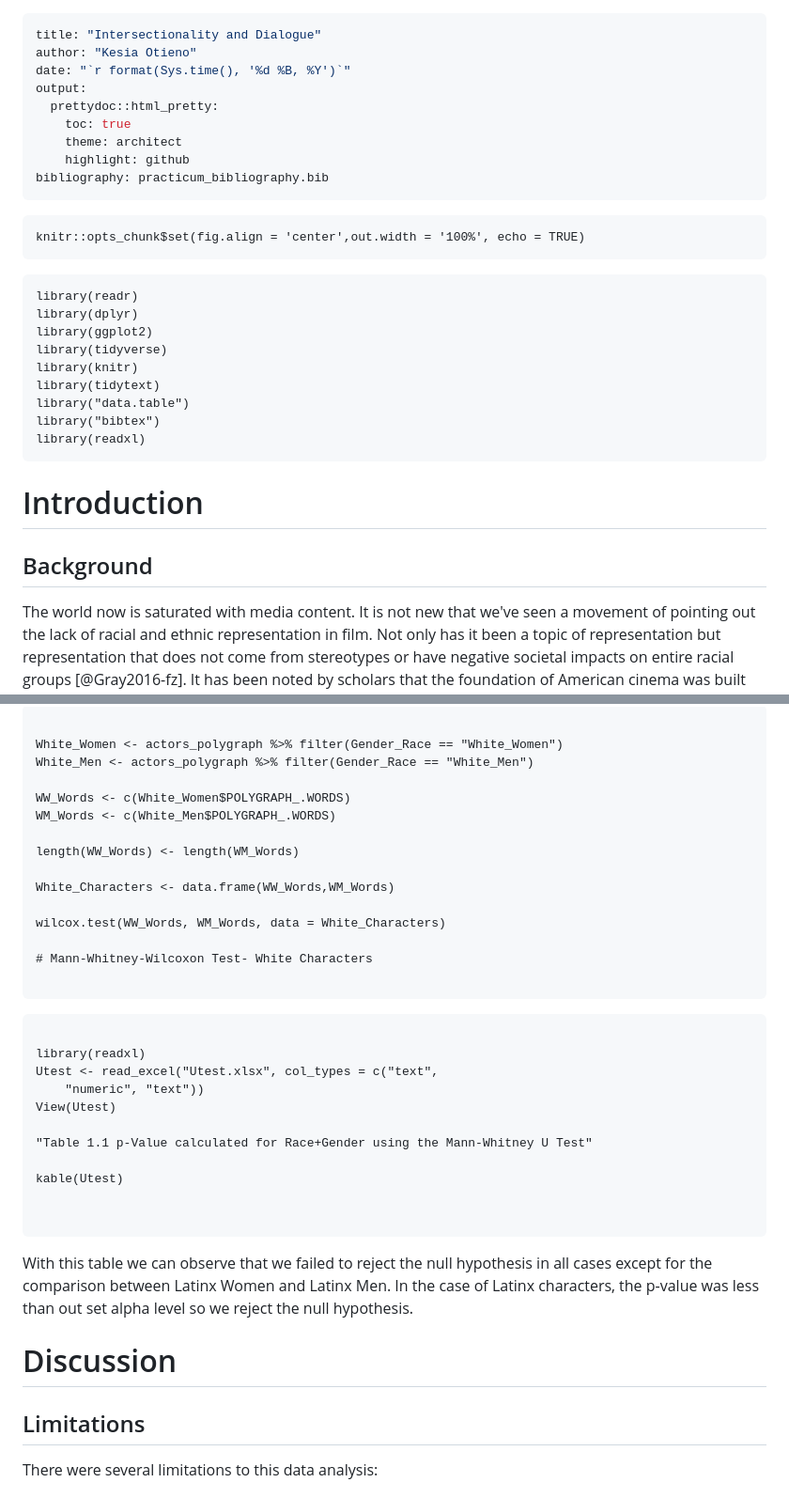
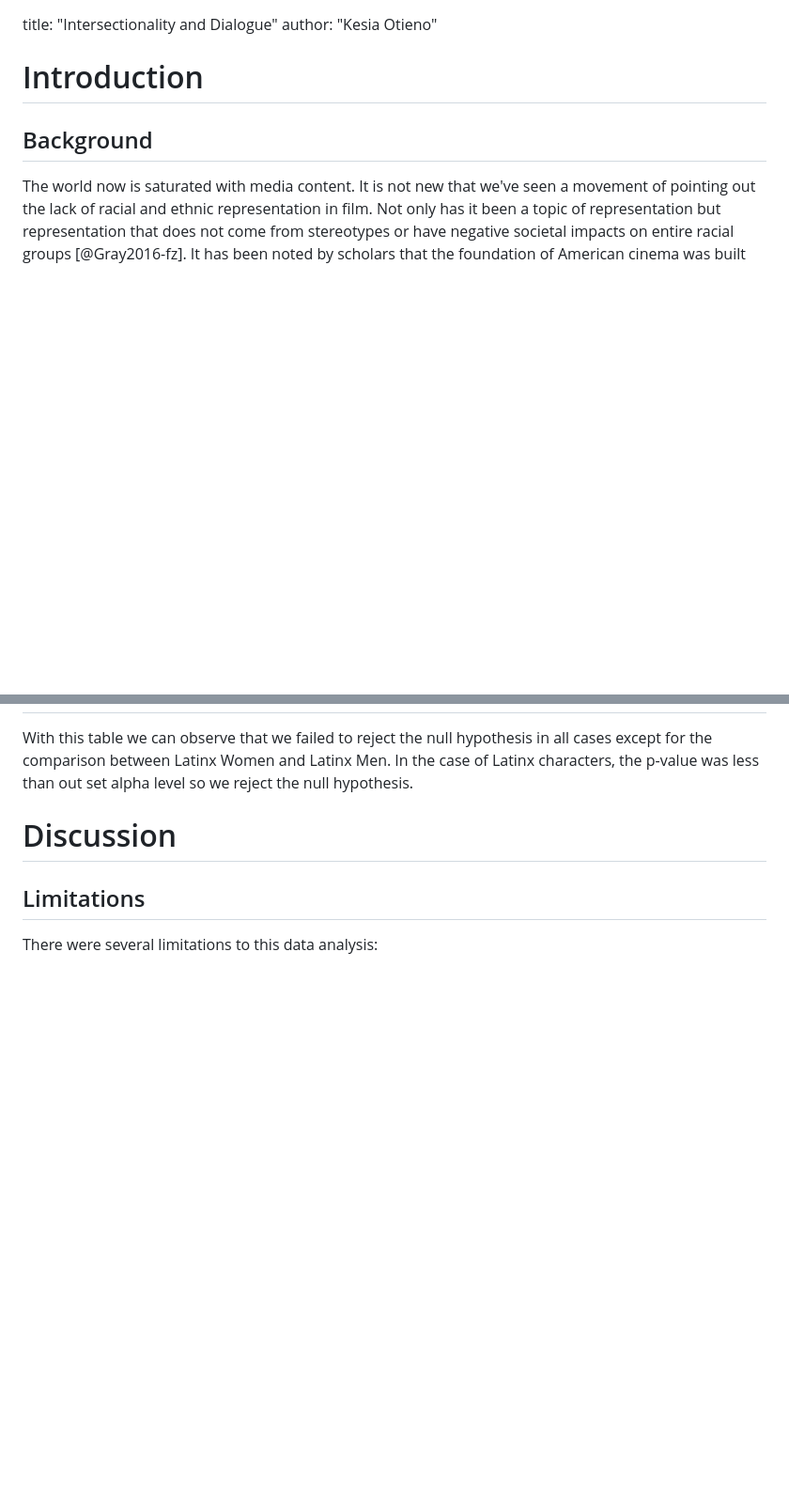
Before and after one commit to Getittogetherhun/APY313_IntroDataScience, a Markdown page: README.md, 2 parts joined by grey strips. Shown at 94% size. Rendered like a GitHub page; blank space fills up the shorter version.

````diff
--- a/README.md
+++ b/README.md
@@ -1,30 +1,5 @@
----
 title: "Intersectionality and Dialogue"
 author: "Kesia Otieno"
-date: "`r format(Sys.time(), '%d %B, %Y')`"
-output:
-  prettydoc::html_pretty:
-    toc: true
-    theme: architect
-    highlight: github
-bibliography: practicum_bibliography.bib
----
-
-```{r setup, echo =FALSE}
-knitr::opts_chunk$set(fig.align = 'center',out.width = '100%', echo = TRUE)
-```
-
-```{r data, echo = FALSE}
-library(readr)
-library(dplyr)
-library(ggplot2)
-library(tidyverse)
-library(knitr)
-library(tidytext)
-library("data.table")
-library("bibtex")
-library(readxl)
-```
 
 # Introduction
 
@@ -221,35 +62,3 @@ wilcox.test(SAW_Words, SAM_Words, data=SouthAsian_Characters, exact = FALSE)
-```{r Mann-Whitney-Wilcoxon Test- White Characters, echo = FALSE}
-
-White_Women <- actors_polygraph %>% filter(Gender_Race == "White_Women")
-White_Men <- actors_polygraph %>% filter(Gender_Race == "White_Men")
-
-WW_Words <- c(White_Women$POLYGRAPH_.WORDS)
-WM_Words <- c(White_Men$POLYGRAPH_.WORDS)
-
-length(WW_Words) <- length(WM_Words)
-
-White_Characters <- data.frame(WW_Words,WM_Words)
-
-wilcox.test(WW_Words, WM_Words, data = White_Characters)
-
-# Mann-Whitney-Wilcoxon Test- White Characters
-
-```
-
-
-```{r Table of U Test Statistic, echo = FALSE}
-
-library(readxl)
-Utest <- read_excel("Utest.xlsx", col_types = c("text",
-    "numeric", "text"))
-View(Utest)
-
-"Table 1.1 p-Value calculated for Race+Gender using the Mann-Whitney U Test"
-
-kable(Utest)
-
-
-```
 
   With this table we can observe that we failed to reject the null hypothesis in all cases except for the comparison between Latinx Women and Latinx Men. In the case of Latinx characters, the p-value was less than out set alpha level so we reject the null hypothesis.
 
````
Also changed, not shown: other parts of README.md (+10 -135 lines).
